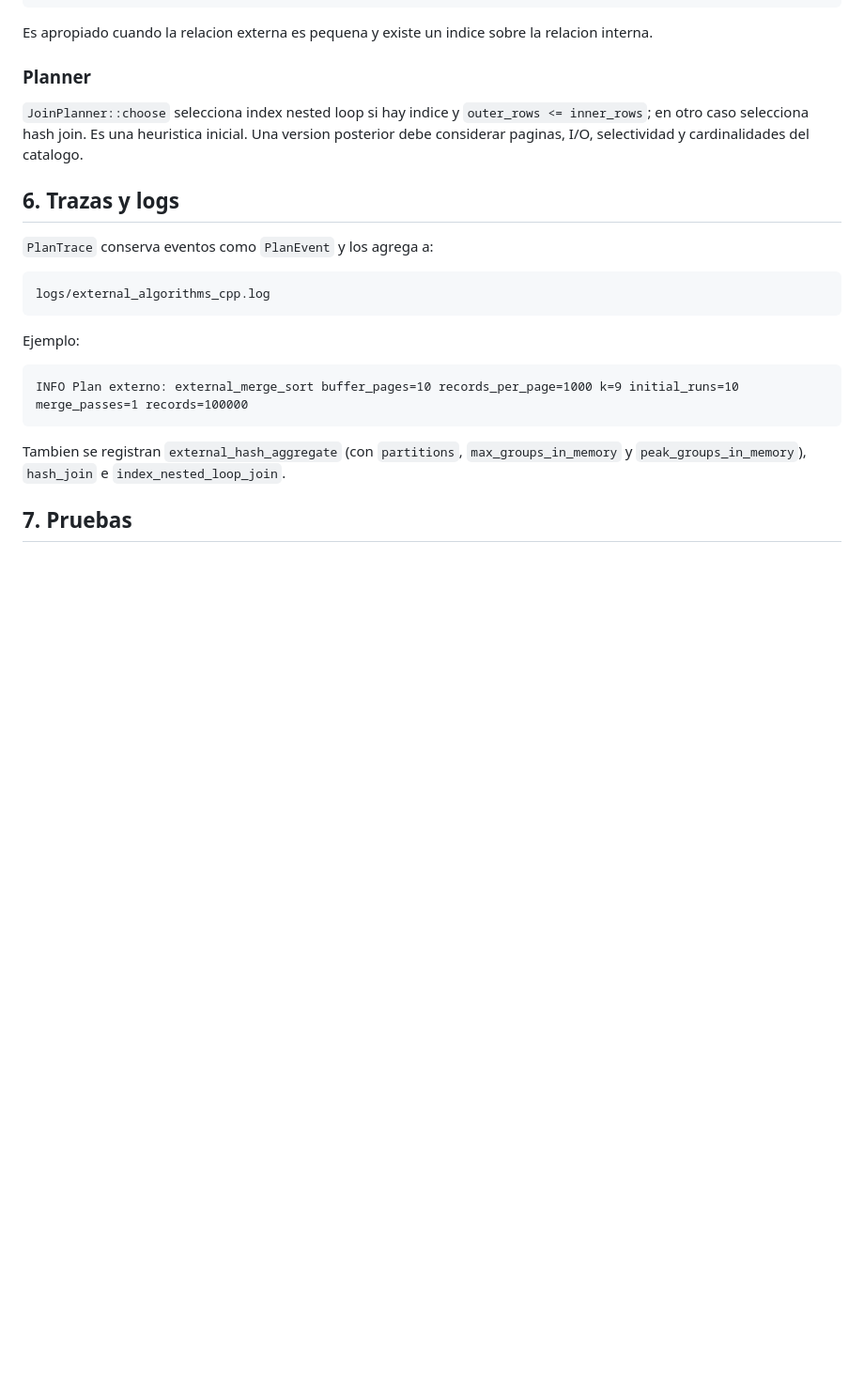
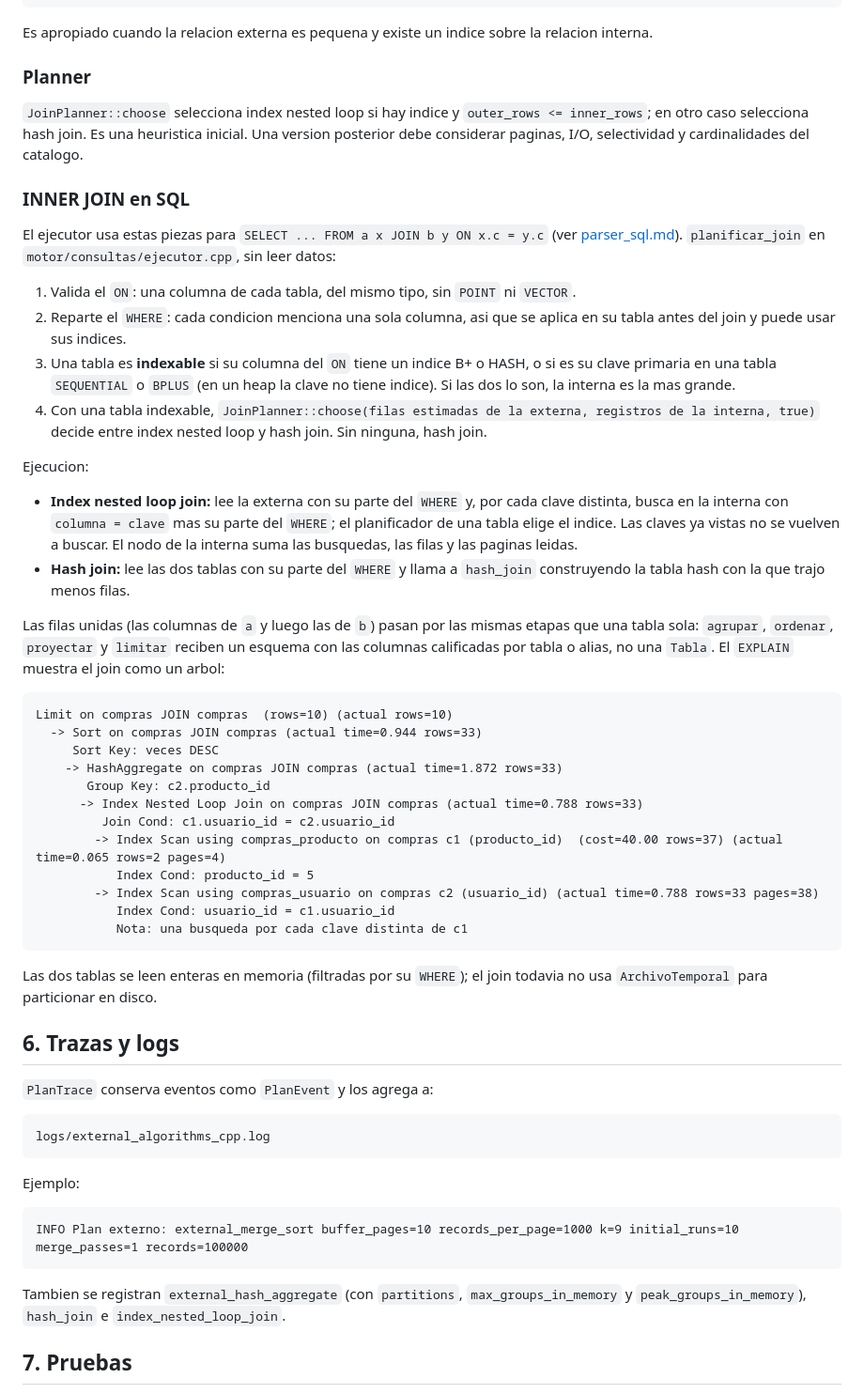
Before and after one commit to LuisIZ/BD2_Proyecto_2026-2, a Markdown page: docs/external_algorithms.md, the part around the change. Shown at 94% size. Drawn GitHub-style; blank space fills up the shorter version.

````diff
--- a/docs/external_algorithms.md
+++ b/docs/external_algorithms.md
@@ -188,6 +188,57 @@ relacion interna.
 heuristica inicial. Una version posterior debe considerar paginas, I/O,
 selectividad y cardinalidades del catalogo.
 
+### INNER JOIN en SQL
+
+El ejecutor usa estas piezas para `SELECT ... FROM a x JOIN b y ON x.c = y.c`
+(ver [parser_sql.md](parser_sql.md)). `planificar_join` en
+`motor/consultas/ejecutor.cpp`, sin leer datos:
+
+1. Valida el `ON`: una columna de cada tabla, del mismo tipo, sin `POINT` ni
+   `VECTOR`.
+2. Reparte el `WHERE`: cada condicion menciona una sola columna, asi que se
+   aplica en su tabla antes del join y puede usar sus indices.
+3. Una tabla es **indexable** si su columna del `ON` tiene un indice B+ o
+   HASH, o si es su clave primaria en una tabla `SEQUENTIAL` o `BPLUS` (en un
+   heap la clave no tiene indice). Si las dos lo son, la interna es la mas
+   grande.
+4. Con una tabla indexable, `JoinPlanner::choose(filas estimadas de la
+   externa, registros de la interna, true)` decide entre index nested loop y
+   hash join. Sin ninguna, hash join.
+
+Ejecucion:
+
+- **Index nested loop join:** lee la externa con su parte del `WHERE` y, por
+  cada clave distinta, busca en la interna con `columna = clave` mas su parte
+  del `WHERE`; el planificador de una tabla elige el indice. Las claves ya
+  vistas no se vuelven a buscar. El nodo de la interna suma las busquedas, las
+  filas y las paginas leidas.
+- **Hash join:** lee las dos tablas con su parte del `WHERE` y llama a
+  `hash_join` construyendo la tabla hash con la que trajo menos filas.
+
+Las filas unidas (las columnas de `a` y luego las de `b`) pasan por las mismas
+etapas que una tabla sola: `agrupar`, `ordenar`, `proyectar` y `limitar`
+reciben un esquema con las columnas calificadas por tabla o alias, no una
+`Tabla`. El `EXPLAIN` muestra el join como un arbol:
+
+```text
+Limit on compras JOIN compras  (rows=10) (actual rows=10)
+  -> Sort on compras JOIN compras (actual time=0.944 rows=33)
+     Sort Key: veces DESC
+    -> HashAggregate on compras JOIN compras (actual time=1.872 rows=33)
+       Group Key: c2.producto_id
+      -> Index Nested Loop Join on compras JOIN compras (actual time=0.788 rows=33)
+         Join Cond: c1.usuario_id = c2.usuario_id
+        -> Index Scan using compras_producto on compras c1 (producto_id)  (cost=40.00 rows=37) (actual time=0.065 rows=2 pages=4)
+           Index Cond: producto_id = 5
+        -> Index Scan using compras_usuario on compras c2 (usuario_id) (actual time=0.788 rows=33 pages=38)
+           Index Cond: usuario_id = c1.usuario_id
+           Nota: una busqueda por cada clave distinta de c1
+```
+
+Las dos tablas se leen enteras en memoria (filtradas por su `WHERE`); el join
+todavia no usa `ArchivoTemporal` para particionar en disco.
+
 ## 6. Trazas y logs
 
 `PlanTrace` conserva eventos como `PlanEvent` y los agrega a:
````
Also changed, not shown: docs/parser_sql.md (+46 -5 lines), docs/tienda.md (+3 -1 lines).
